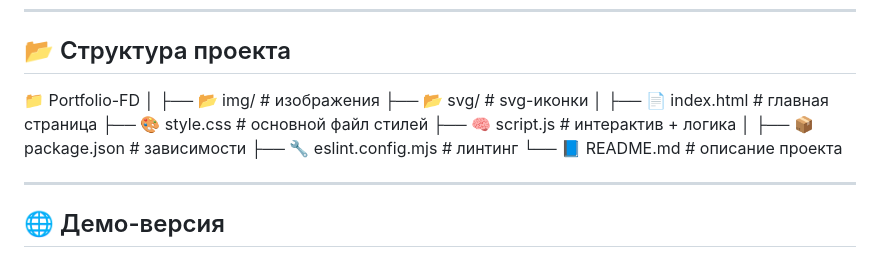
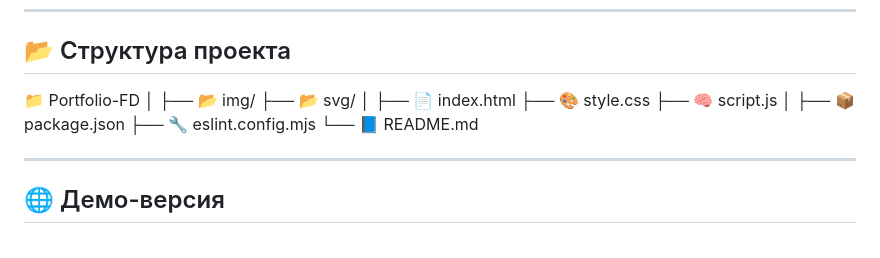
Before and after one commit to LesanePC/Portfolio-FD, a Markdown page: README.md, the part around the change. Drawn GitHub-style.

```diff
--- a/README.md
+++ b/README.md
@@ -36,16 +36,16 @@
 
 📁 Portfolio-FD
 │
-├── 📂 img/                 # изображения
-├── 📂 svg/                 # svg-иконки
+├── 📂 img/
+├── 📂 svg/
 │
-├── 📄 index.html           # главная страница
-├── 🎨 style.css            # основной файл стилей
-├── 🧠 script.js            # интерактив + логика
+├── 📄 index.html
+├── 🎨 style.css
+├── 🧠 script.js
 │
-├── 📦 package.json         # зависимости
-├── 🔧 eslint.config.mjs    # линтинг
-└── 📘 README.md            # описание проекта
+├── 📦 package.json
+├── 🔧 eslint.config.mjs
+└── 📘 README.md
 
 
 
```
